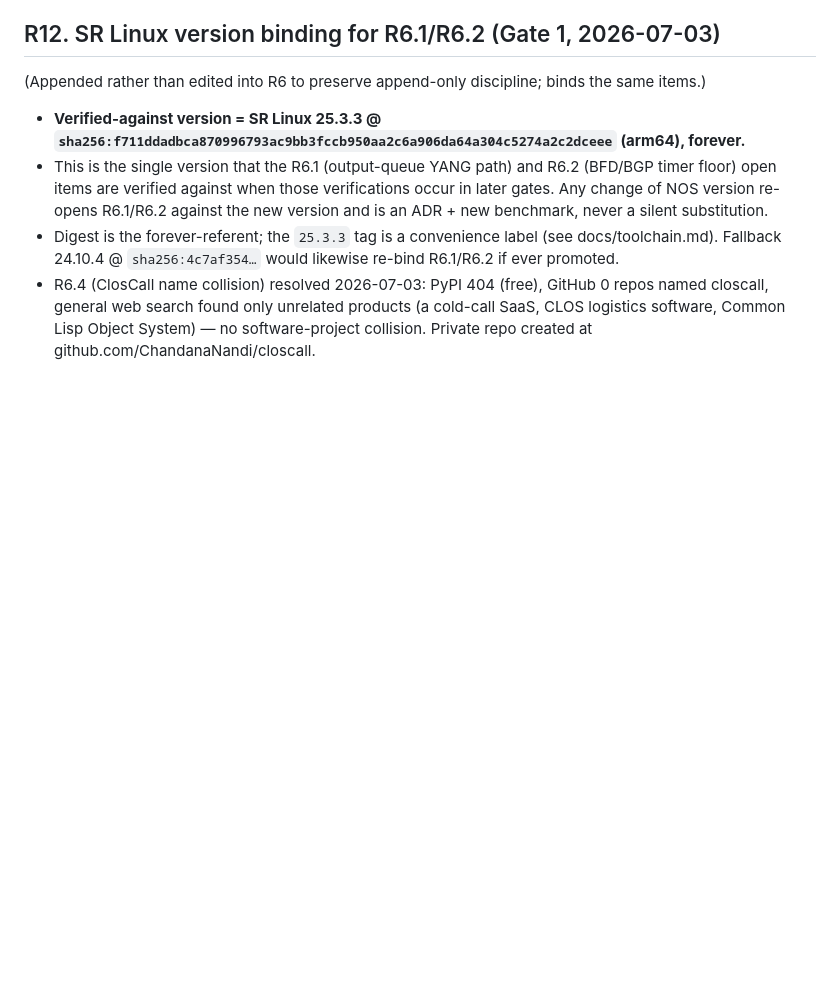
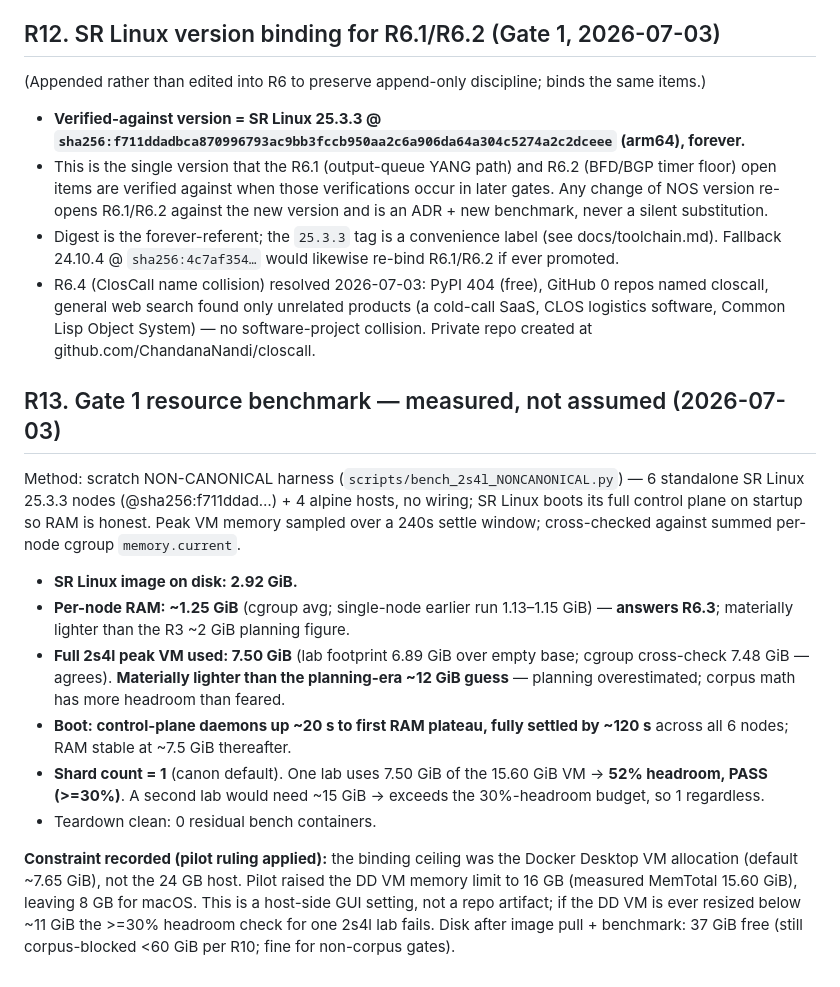
Before and after one commit to ChandanaNandi/closcall, a Markdown page: research/research-log.md, the part around the change. GitHub-like rendering; blank space fills up the shorter version.

Commit message:
docs: record R13 Gate 1 resource benchmark (2s4l peak 7.5 GiB, shard=1)

```diff
--- a/research/research-log.md
+++ b/research/research-log.md
@@ -143,3 +143,29 @@ exactly this incident.
   closcall, general web search found only unrelated products (a cold-call SaaS, CLOS logistics
   software, Common Lisp Object System) — no software-project collision. Private repo created at
   github.com/ChandanaNandi/closcall.
+
+## R13. Gate 1 resource benchmark — measured, not assumed (2026-07-03)
+
+Method: scratch NON-CANONICAL harness (`scripts/bench_2s4l_NONCANONICAL.py`) — 6 standalone
+SR Linux 25.3.3 nodes (@sha256:f711ddad…) + 4 alpine hosts, no wiring; SR Linux boots its full
+control plane on startup so RAM is honest. Peak VM memory sampled over a 240s settle window;
+cross-checked against summed per-node cgroup `memory.current`.
+
+- **SR Linux image on disk: 2.92 GiB.**
+- **Per-node RAM: ~1.25 GiB** (cgroup avg; single-node earlier run 1.13–1.15 GiB) — **answers R6.3**;
+  materially lighter than the R3 ~2 GiB planning figure.
+- **Full 2s4l peak VM used: 7.50 GiB** (lab footprint 6.89 GiB over empty base; cgroup cross-check
+  7.48 GiB — agrees). **Materially lighter than the planning-era ~12 GiB guess** — planning
+  overestimated; corpus math has more headroom than feared.
+- **Boot: control-plane daemons up ~20 s to first RAM plateau, fully settled by ~120 s** across all
+  6 nodes; RAM stable at ~7.5 GiB thereafter.
+- **Shard count = 1** (canon default). One lab uses 7.50 GiB of the 15.60 GiB VM → **52% headroom,
+  PASS (>=30%)**. A second lab would need ~15 GiB → exceeds the 30%-headroom budget, so 1 regardless.
+- Teardown clean: 0 residual bench containers.
+
+**Constraint recorded (pilot ruling applied):** the binding ceiling was the Docker Desktop VM
+allocation (default ~7.65 GiB), not the 24 GB host. Pilot raised the DD VM memory limit to 16 GB
+(measured MemTotal 15.60 GiB), leaving 8 GB for macOS. This is a host-side GUI setting, not a repo
+artifact; if the DD VM is ever resized below ~11 GiB the >=30% headroom check for one 2s4l lab fails.
+Disk after image pull + benchmark: 37 GiB free (still corpus-blocked <60 GiB per R10; fine for
+non-corpus gates).
```
